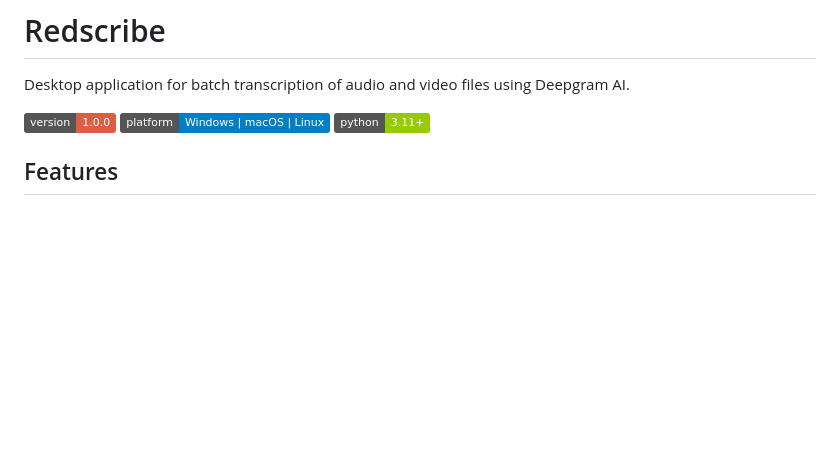
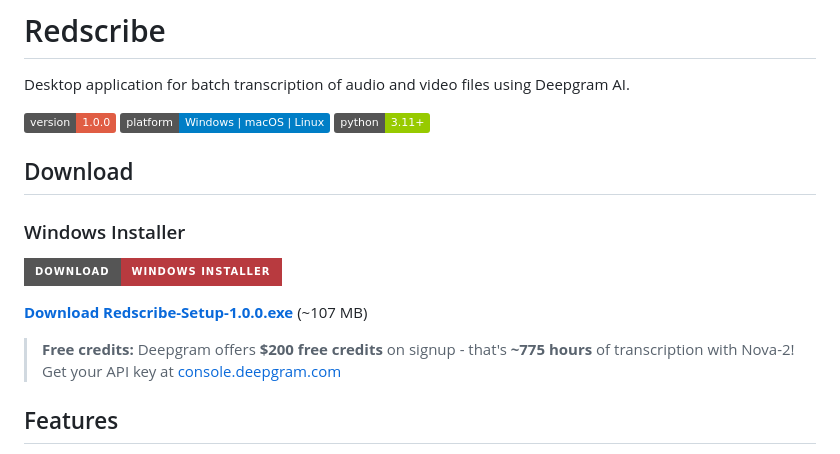
Before and after one commit to micple/redscribe, a Markdown page: README.md, the part around the change. GitHub-like rendering; badges without logos; blank space fills up the shorter version.

Commit message:
Add download link and free credits info to README

```diff
--- a/README.md
+++ b/README.md
@@ -5,6 +5,17 @@ Desktop application for batch transcription of audio and video files using Deepg
 ![Version](https://img.shields.io/badge/version-1.0.0-red)
 ![Platform](https://img.shields.io/badge/platform-Windows%20|%20macOS%20|%20Linux-blue)
 ![Python](https://img.shields.io/badge/python-3.11+-green)
+
+## Download
+
+### Windows Installer
+
+[![Download](https://img.shields.io/badge/Download-Windows%20Installer-B83A3F?style=for-the-badge&logo=windows)](https://github.com/micple/redscribe/releases/latest/download/Redscribe-Setup-1.0.0.exe)
+
+**[Download Redscribe-Setup-1.0.0.exe](https://github.com/micple/redscribe/releases/latest/download/Redscribe-Setup-1.0.0.exe)** (~107 MB)
+
+> **Free credits:** Deepgram offers **$200 free credits** on signup - that's **~775 hours** of transcription with Nova-2!
+> Get your API key at [console.deepgram.com](https://console.deepgram.com/)
 
 ## Features
 
```
